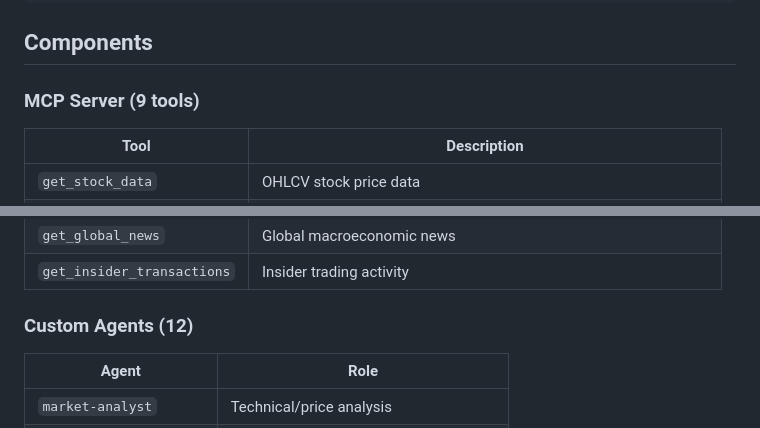
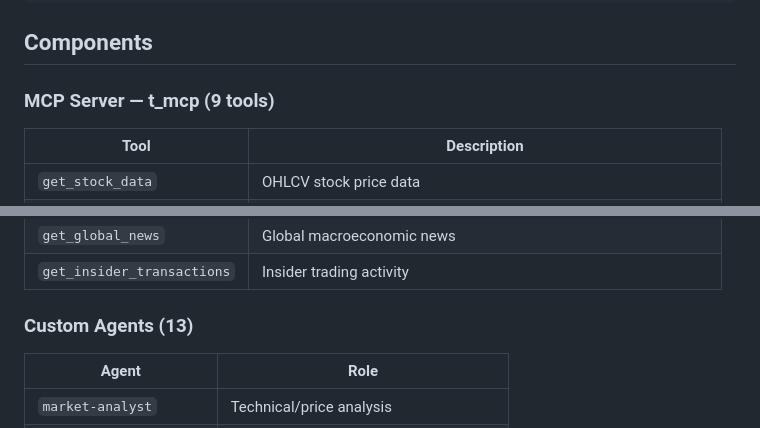
Before and after one commit to weivea/tradingagents-marketplace, a Markdown page: README.md, 2 parts joined by grey strips. Rendered like a GitHub page.

```diff
--- a/README.md
+++ b/README.md
@@ -118,7 +119,7 @@ Trading Analysis Skill (Master Orchestrator)
 
 ## Components
 
-### MCP Server (9 tools)
+### MCP Server — t_mcp (9 tools)
 
 | Tool | Description |
 |------|-------------|
@@ -132,7 +133,7 @@ Trading Analysis Skill (Master Orchestrator)
 | `get_global_news` | Global macroeconomic news |
 | `get_insider_transactions` | Insider trading activity |
 
-### Custom Agents (12)
+### Custom Agents (13)
 
 | Agent | Role |
 |-------|------|
```
Also changed, not shown: other parts of README.md (+37 -2 lines).
